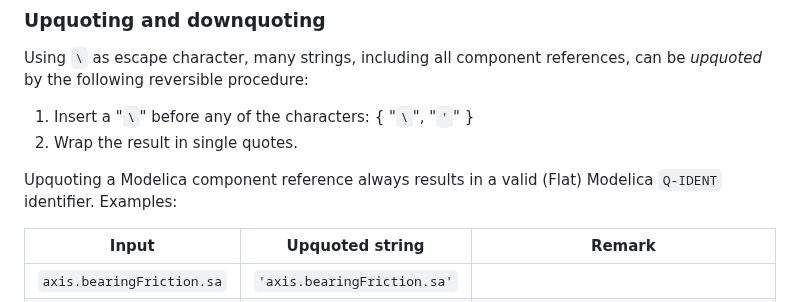
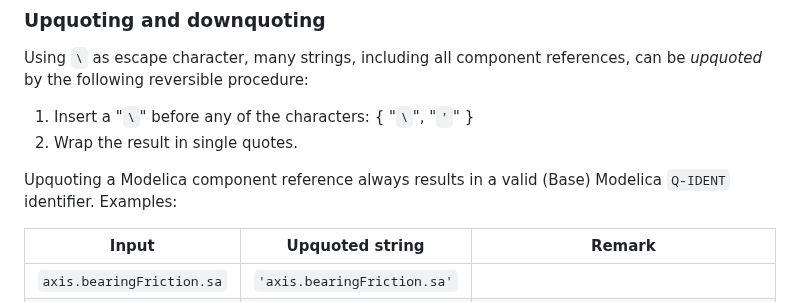
Before and after one commit to modelica/ModelicaSpecification, a Markdown page: RationaleMCP/0031/name-mapping.md, the part around the change. Drawn GitHub-style.

Commit message:
Update "(Flat) Modelica"

```diff
--- a/RationaleMCP/0031/name-mapping.md
+++ b/RationaleMCP/0031/name-mapping.md
@@ -61,7 +61,7 @@ Using `\` as escape character, many strings, including all component references,
 1. Insert a "`\`" before any of the characters: { "`\`", "`'`" }
 1. Wrap the result in single quotes.
 
-Upquoting a Modelica component reference always results in a valid (Flat) Modelica `Q-IDENT` identifier.  Examples:
+Upquoting a Modelica component reference always results in a valid (Base) Modelica `Q-IDENT` identifier.  Examples:
 
 | Input | Upquoted string | Remark |
 |--|--|--|
```
